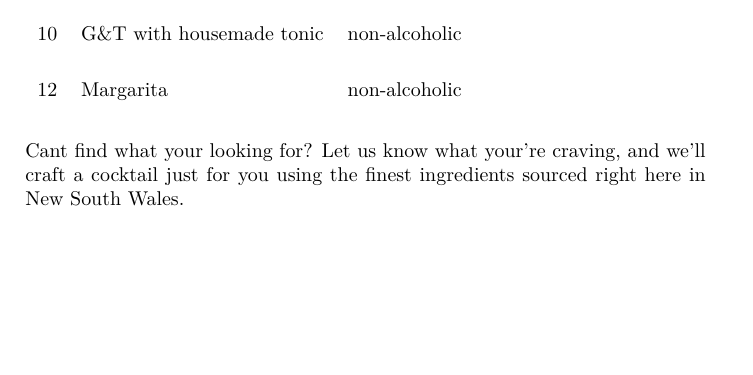
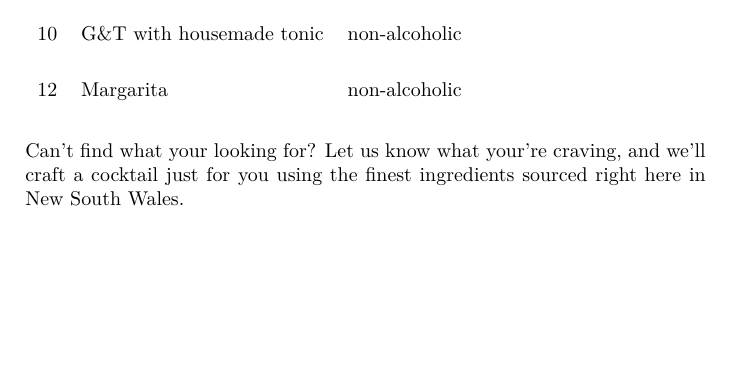
Before and after one commit to MichaelTulskikh/TheArtSyndicateMenu, a LaTeX document (menu.tex, which reads cocktails_table.tex): part of page 12 of 18, cut so that both start at the same text. Compiled offline with pdfLaTeX.

Commit message:
grammar fix

```diff
--- a/cocktails_table.tex
+++ b/cocktails_table.tex
@@ -48,4 +48,4 @@
 
 
 \end{longtblr}
-Cant find what your looking for? Let us know what your're craving, and we'll craft a cocktail just for you using the finest ingredients sourced right here in New South Wales.
+Can't find what your looking for? Let us know what your're craving, and we'll craft a cocktail just for you using the finest ingredients sourced right here in New South Wales.
```
